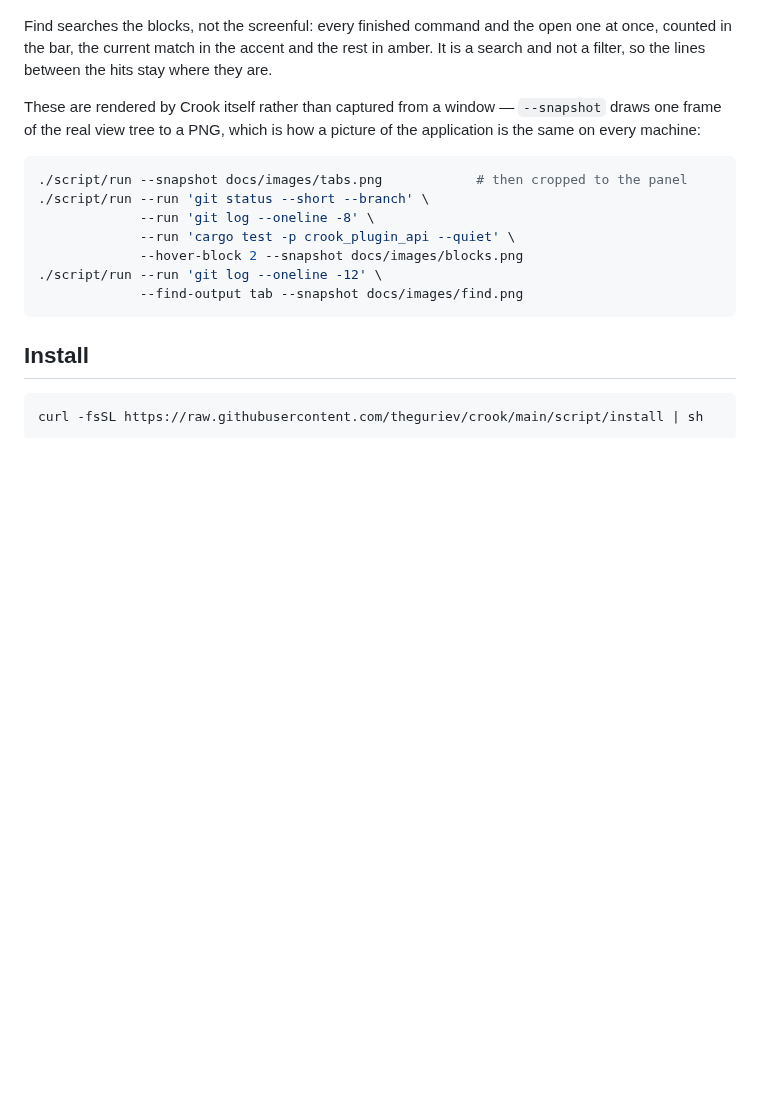
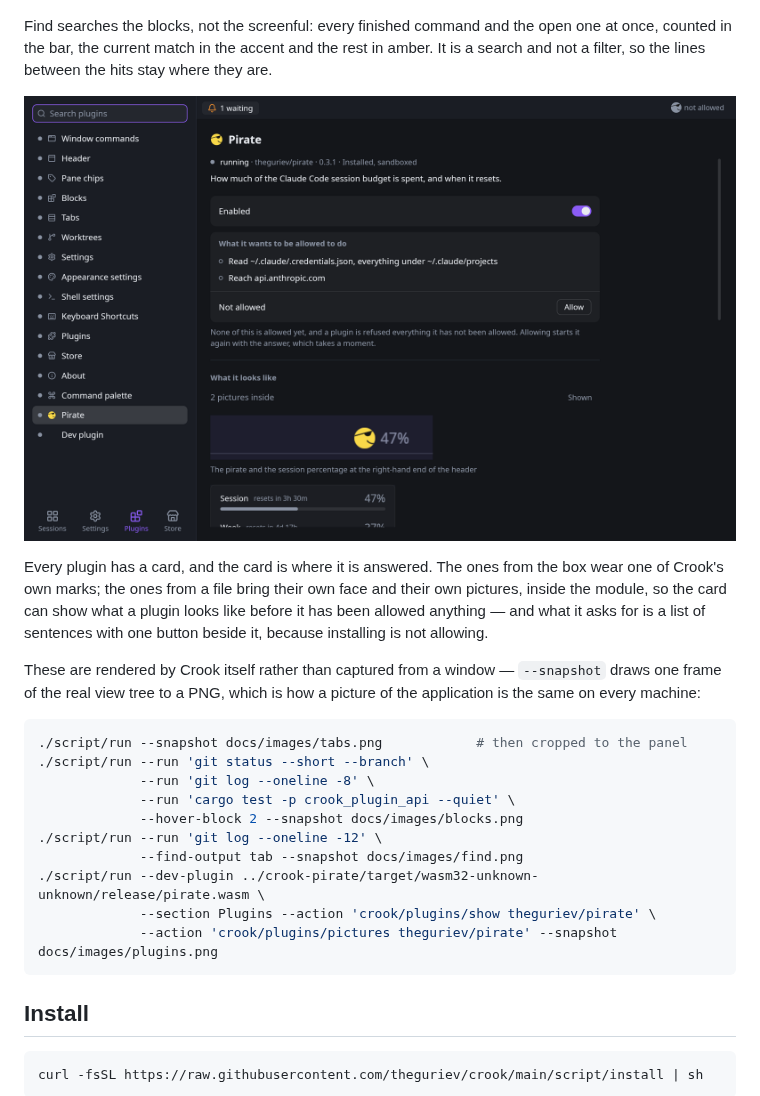
Before and after one commit to theguriev/crook, a Markdown page: README.md, the part around the change. GitHub-like rendering; pictures changed too: docs/images/plugins.png (added); blank space fills up the shorter version.

Commit message:
Show the Plugins page in the README, now that there is something to see
The README's pictures stop at the find bar. The page where a plugin is
answered — its face beside its name, the sentences it asks to be
allowed, the pictures it carries — is the one part of the application
that changed shape this week and the one a person deciding whether to
install anything wants to see first. Rendered the way the others are,
with the pirate run as the plugin being written so the same command
draws the same picture on any machine that has built it.

And the help text for `--settings` stops naming a page called `keys`,
which no page answers to: the argument is a page's title.

````diff
--- a/README.md
+++ b/README.md
@@ -37,6 +37,14 @@ Find searches the blocks, not the screenful: every finished command and the open
 counted in the bar, the current match in the accent and the rest in amber. It is a search and
 not a filter, so the lines between the hits stay where they are.
 
+![The Plugins page: every plugin with a face beside its name, and the Pirate's card — what it asks to be allowed to do, with Allow beside it, and the pictures it carries under "What it looks like"](docs/images/plugins.png)
+
+Every plugin has a card, and the card is where it is answered. The ones from the box wear one
+of Crook's own marks; the ones from a file bring their own face and their own pictures, inside
+the module, so the card can show what a plugin looks like before it has been allowed anything —
+and what it asks for is a list of sentences with one button beside it, because installing is
+not allowing.
+
 These are rendered by Crook itself rather than captured from a window — `--snapshot` draws one
 frame of the real view tree to a PNG, which is how a picture of the application is the same on
 every machine:
@@ -49,6 +57,9 @@ every machine:
              --hover-block 2 --snapshot docs/images/blocks.png
 ./script/run --run 'git log --oneline -12' \
              --find-output tab --snapshot docs/images/find.png
+./script/run --dev-plugin ../crook-pirate/target/wasm32-unknown-unknown/release/pirate.wasm \
+             --section Plugins --action 'crook/plugins/show theguriev/pirate' \
+             --action 'crook/plugins/pictures theguriev/pirate' --snapshot docs/images/plugins.png
 ```
 
 ## Install
````
Also changed, not shown: 1 other file.
